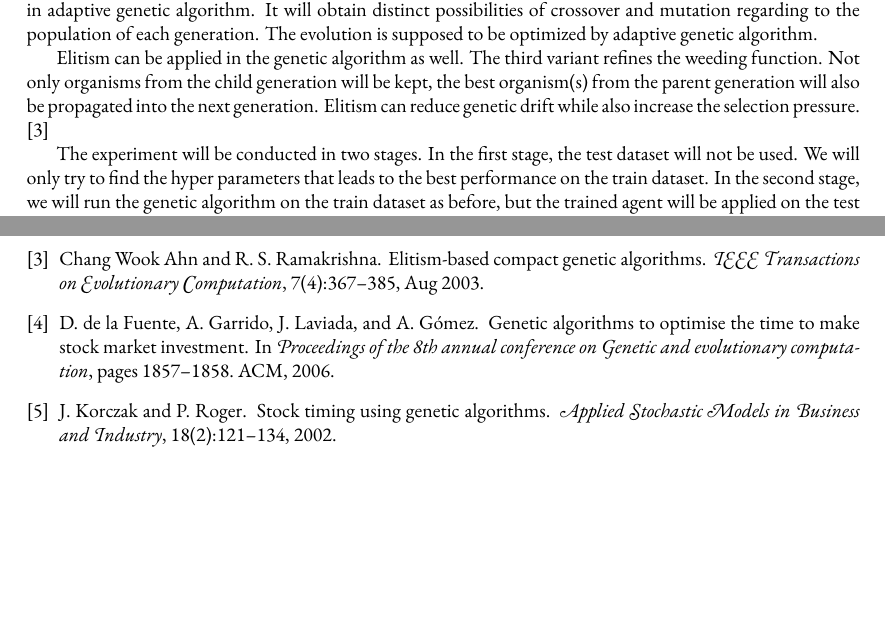
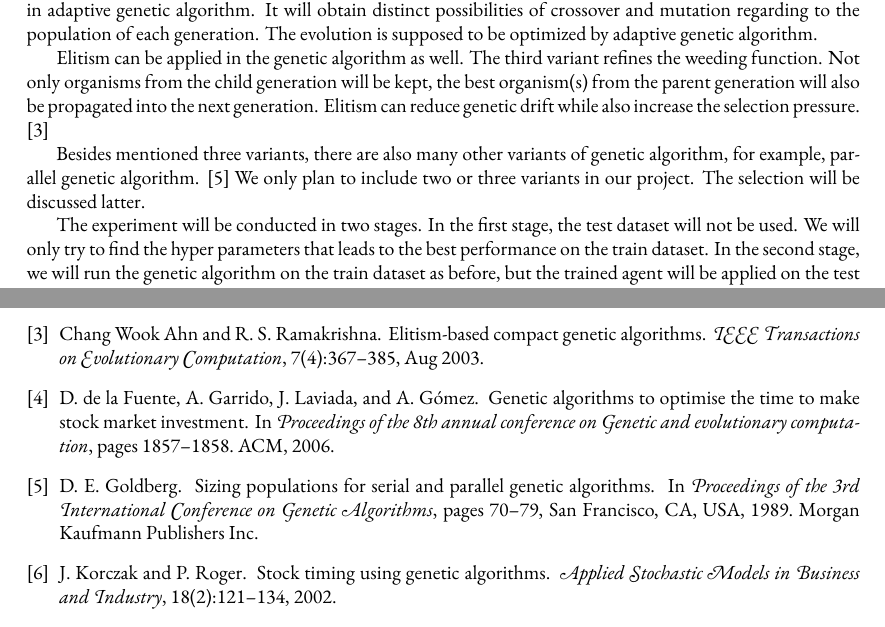
Before and after one commit to Vopaaz/Genetic-Algorithm-Stock-Market, a LaTeX document (write-ups/proposal/proposal.tex): two parts of pages 3 and 4 of 4, joined at a grey line, cut so that both start at the same text, the shorter picture padded with empty space. Compiled offline with XeLaTeX.

Commit message:
Update proposal.tex

```diff
--- a/write-ups/proposal/proposal.tex
+++ b/write-ups/proposal/proposal.tex
@@ -187,7 +187,9 @@ The third variant refines the weeding function.
 Not only organisms from the child generation will be kept, the best organism(s) from the parent generation will also be propagated into the next generation.
 Elitism can reduce genetic drift while also increase the selection pressure. \cite{1223577}
 
-
+Besides mentioned three variants, there are also many other variants of genetic algorithm, for example, parallel genetic algorithm. \cite{Goldberg:1989:SPS:645512.657266}
+We only plan to include two or three variants in our project.
+The selection will be discussed latter.
 
 The experiment will be conducted in two stages.
 In the first stage, the test dataset will not be used.
```
